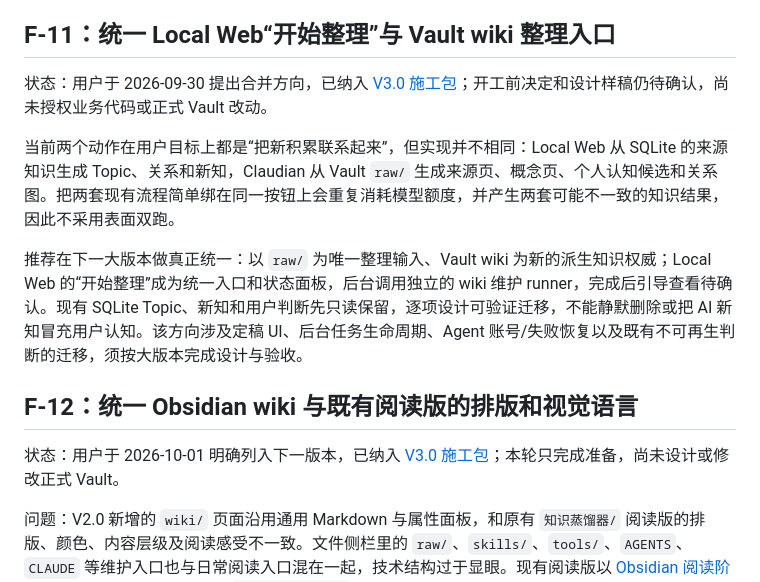
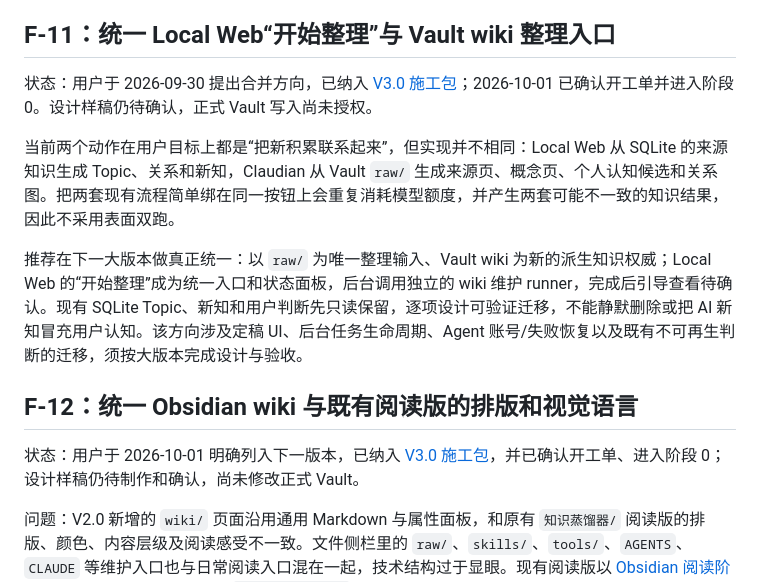
Before and after one commit to YYuCChen/Knowledge-Distillation, a Markdown page: docs/roadmap/next-version.md, the part around the change. GitHub-like rendering.

```diff
--- a/docs/roadmap/next-version.md
+++ b/docs/roadmap/next-version.md
@@ -91,7 +91,7 @@ V1.3 在 Chrome 产品标签仍打开、但切到其他标签时，点击 Dock
 
 ## F-11：统一 Local Web“开始整理”与 Vault wiki 整理入口
 
-状态：用户于 2026-09-30 提出合并方向，已纳入 [V3.0 施工包](v3-plan.md)；开工前决定和设计样稿仍待确认，尚未授权业务代码或正式 Vault 改动。
+状态：用户于 2026-09-30 提出合并方向，已纳入 [V3.0 施工包](v3-plan.md)；2026-10-01 已确认开工单并进入阶段 0。设计样稿仍待确认，正式 Vault 写入尚未授权。
 
 当前两个动作在用户目标上都是“把新积累联系起来”，但实现并不相同：Local Web 从 SQLite 的来源知识生成 Topic、关系和新知，Claudian 从 Vault `raw/` 生成来源页、概念页、个人认知候选和关系图。把两套现有流程简单绑在同一按钮上会重复消耗模型额度，并产生两套可能不一致的知识结果，因此不采用表面双跑。
 
@@ -99,7 +99,7 @@ V1.3 在 Chrome 产品标签仍打开、但切到其他标签时，点击 Dock
 
 ## F-12：统一 Obsidian wiki 与既有阅读版的排版和视觉语言
 
-状态：用户于 2026-10-01 明确列入下一版本，已纳入 [V3.0 施工包](v3-plan.md)；本轮只完成准备，尚未设计或修改正式 Vault。
+状态：用户于 2026-10-01 明确列入下一版本，已纳入 [V3.0 施工包](v3-plan.md)，并已确认开工单、进入阶段 0；设计样稿仍待制作和确认，尚未修改正式 Vault。
 
 问题：V2.0 新增的 `wiki/` 页面沿用通用 Markdown 与属性面板，和原有 `知识蒸馏器/` 阅读版的排版、颜色、内容层级及阅读感受不一致。文件侧栏里的 `raw/`、`skills/`、`tools/`、`AGENTS`、`CLAUDE` 等维护入口也与日常阅读入口混在一起，技术结构过于显眼。现有阅读版以 [Obsidian 阅读阶段结论](../history/2026-09-project-memory/obsidian-reading.md)及正式 Vault 的可关闭 `kd-reading.css` 为已认可基线；下一版不能凭工程便利另造一套风格。
 
```
Also changed, not shown: docs/engineering/raw-interface.md (+1 -0 lines), docs/roadmap/v3-plan.md (+17 -3 lines).
